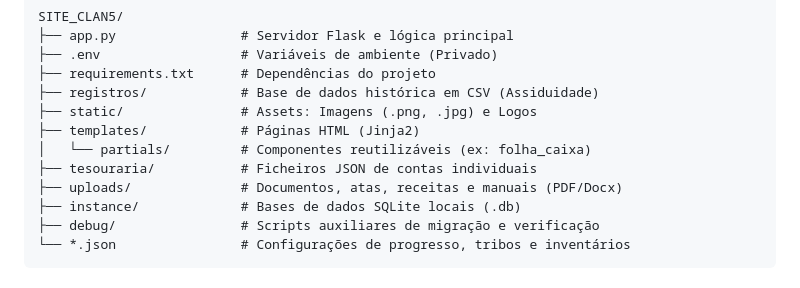
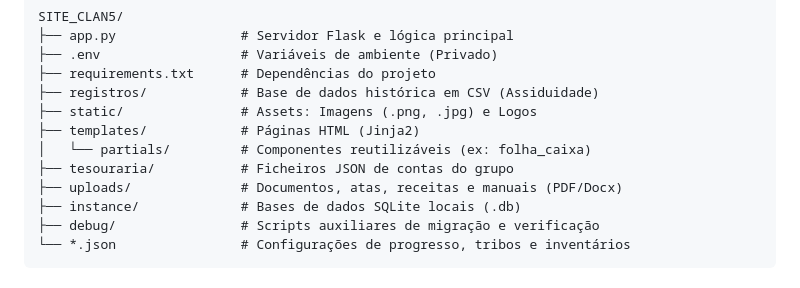
Before and after one commit to tiagocosta26/gestor_presencas, a Markdown page: README.md, the part around the change. GitHub-like rendering.

Commit message:
Update README to clarify JSON files in tesouraria

```diff
--- a/README.md
+++ b/README.md
@@ -70,7 +70,7 @@ SITE_CLAN5/
 ├── static/               # Assets: Imagens (.png, .jpg) e Logos
 ├── templates/            # Páginas HTML (Jinja2)
 │   └── partials/         # Componentes reutilizáveis (ex: folha_caixa)
-├── tesouraria/           # Ficheiros JSON de contas individuais
+├── tesouraria/           # Ficheiros JSON de contas do grupo
 ├── uploads/              # Documentos, atas, receitas e manuais (PDF/Docx)
 ├── instance/             # Bases de dados SQLite locais (.db)
 ├── debug/                # Scripts auxiliares de migração e verificação
```
